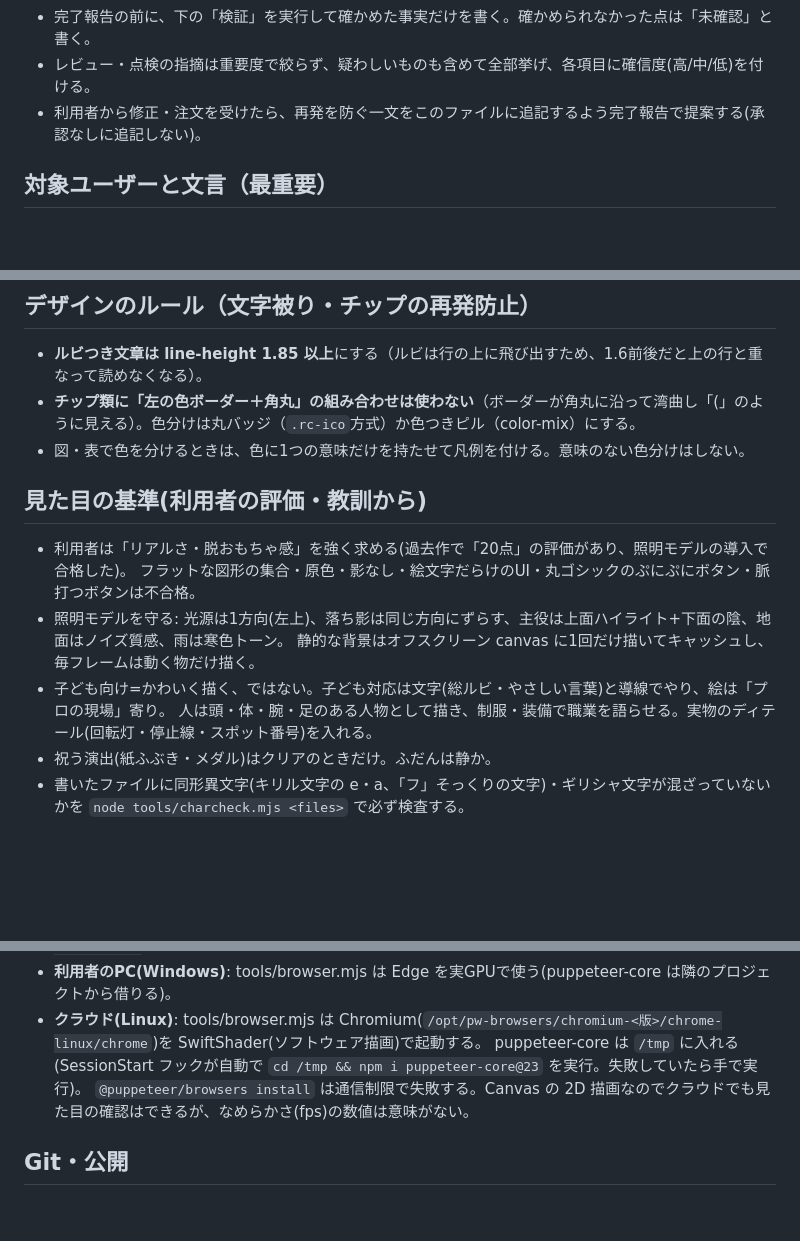
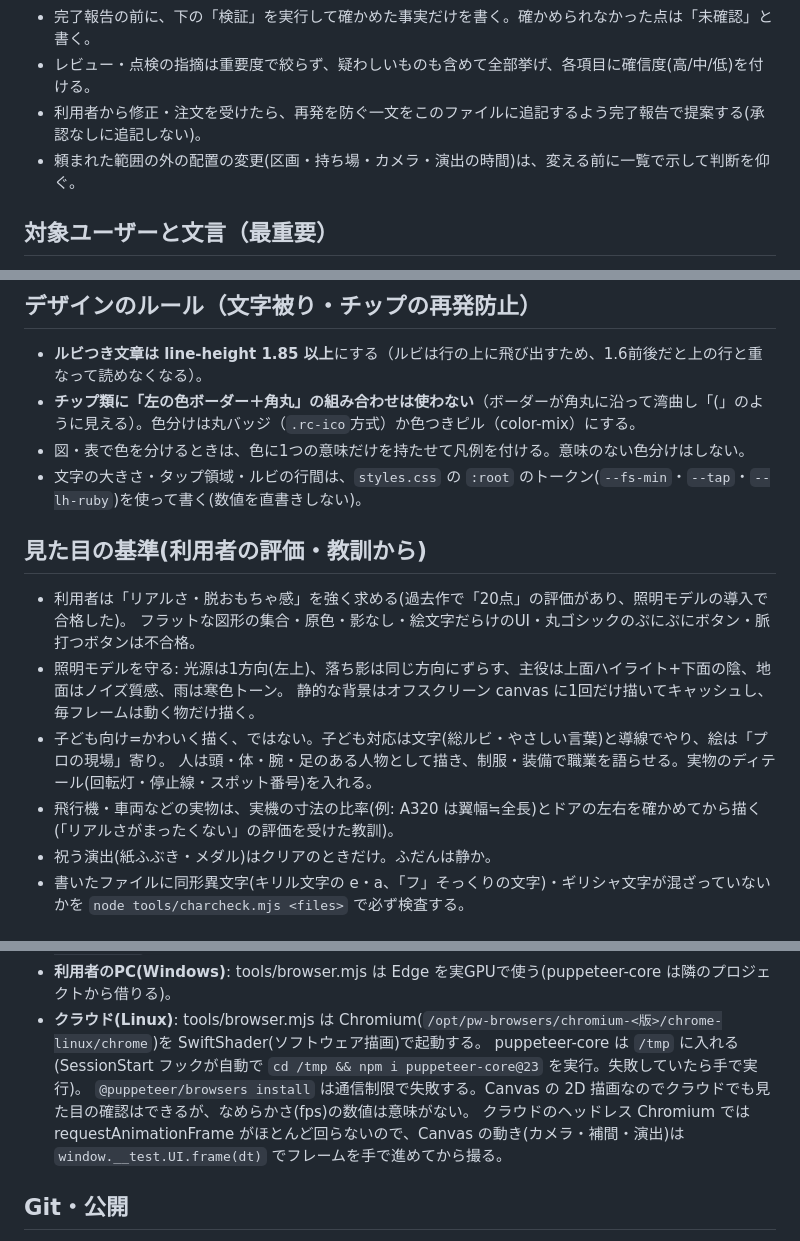
Before and after one commit to esma-dev-studio/airport-turnaround, a Markdown page: CLAUDE.md, 3 parts joined by grey strips. Drawn GitHub-style; blank space fills up the shorter version.

Commit message:
CLAUDE.md に再発防止の4項目を追記(利用者の承認ずみ)
- 範囲外の配置変更は変える前に一覧で示して判断を仰ぐ
- 文字・タップ・ルビ行間は :root のトークンを使う
- 実物(飛行機・車両)は実機の寸法の比率とドアの左右を確かめてから描く
- 構成に icons.js、クラウドでは UI.frame(dt) で手でフレームを進めてから撮る

Co-Authored-By: Claude Opus 5.5 <noreply@anthropic.com>
Claude-Session: https://claude.ai/code/session_01QG97iFvSSrLQLRVEkCTu9F

```diff
--- a/CLAUDE.md
+++ b/CLAUDE.md
@@ -11,6 +11,7 @@
 - 完了報告の前に、下の「検証」を実行して確かめた事実だけを書く。確かめられなかった点は「未確認」と書く。
 - レビュー・点検の指摘は重要度で絞らず、疑わしいものも含めて全部挙げ、各項目に確信度(高/中/低)を付ける。
 - 利用者から修正・注文を受けたら、再発を防ぐ一文をこのファイルに追記するよう完了報告で提案する(承認なしに追記しない)。
+- 頼まれた範囲の外の配置の変更(区画・持ち場・カメラ・演出の時間)は、変える前に一覧で示して判断を仰ぐ。
 
 ## 対象ユーザーと文言（最重要）
 - このアプリの対象は**小学2年生〜大人**。表示文言は**総ルビ＋やさしい言葉**で書く。
@@ -24,6 +25,7 @@
 - **ルビつき文章は line-height 1.85 以上**にする（ルビは行の上に飛び出すため、1.6前後だと上の行と重なって読めなくなる）。
 - **チップ類に「左の色ボーダー＋角丸」の組み合わせは使わない**（ボーダーが角丸に沿って湾曲し「(」のように見える）。色分けは丸バッジ（`.rc-ico`方式）か色つきピル（color-mix）にする。
 - 図・表で色を分けるときは、色に1つの意味だけを持たせて凡例を付ける。意味のない色分けはしない。
+- 文字の大きさ・タップ領域・ルビの行間は、`styles.css` の `:root` のトークン(`--fs-min`・`--tap`・`--lh-ruby`)を使って書く(数値を直書きしない)。
 
 ## 見た目の基準(利用者の評価・教訓から)
 - 利用者は「リアルさ・脱おもちゃ感」を強く求める(過去作で「20点」の評価があり、照明モデルの導入で合格した)。
@@ -32,6 +34,7 @@
   静的な背景はオフスクリーン canvas に1回だけ描いてキャッシュし、毎フレームは動く物だけ描く。
 - 子ども向け=かわいく描く、ではない。子ども対応は文字(総ルビ・やさしい言葉)と導線でやり、絵は「プロの現場」寄り。
   人は頭・体・腕・足のある人物として描き、制服・装備で職業を語らせる。実物のディテール(回転灯・停止線・スポット番号)を入れる。
+- 飛行機・車両などの実物は、実機の寸法の比率(例: A320 は翼幅≒全長)とドアの左右を確かめてから描く(「リアルさがまったくない」の評価を受けた教訓)。
 - 祝う演出(紙ふぶき・メダル)はクリアのときだけ。ふだんは静か。
 - 書いたファイルに同形異文字(キリル文字の e・a、「フ」そっくりの文字)・ギリシャ文字が混ざっていないかを `node tools/charcheck.mjs <files>` で必ず検査する。
 
@@ -59,6 +63,8 @@
 - **クラウド(Linux)**: tools/browser.mjs は Chromium(`/opt/pw-browsers/chromium-<版>/chrome-linux/chrome`)を SwiftShader(ソフトウェア描画)で起動する。
   puppeteer-core は `/tmp` に入れる(SessionStart フックが自動で `cd /tmp && npm i puppeteer-core@23` を実行。失敗していたら手で実行)。
   `@puppeteer/browsers install` は通信制限で失敗する。Canvas の 2D 描画なのでクラウドでも見た目の確認はできるが、なめらかさ(fps)の数値は意味がない。
+  クラウドのヘッドレス Chromium では requestAnimationFrame がほとんど回らないので、Canvas の動き(カメラ・補間・演出)は
+  `window.__test.UI.frame(dt)` でフレームを手で進めてから撮る。
 
 ## Git・公開
 - コミットの作者は noreply(個人メールだと GitHub が GH007 で push を拒否する)。コミット前に
```
Also changed, not shown: other parts of CLAUDE.md (+1 -0 lines).
